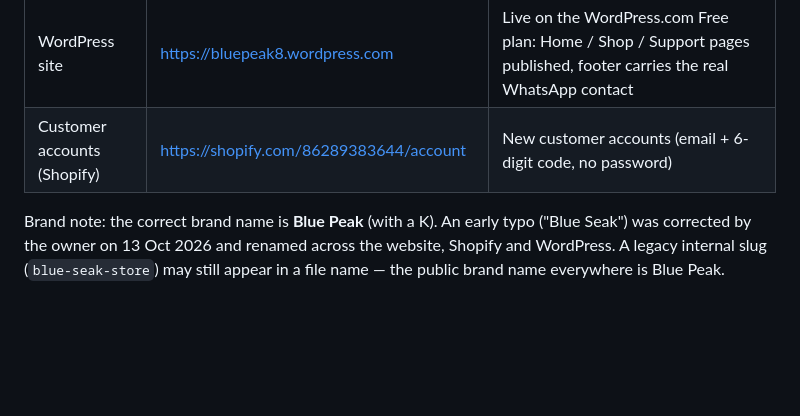
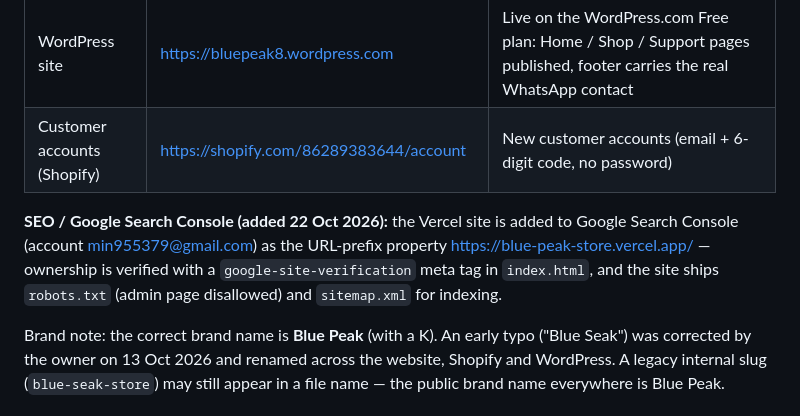
Before and after one commit to min955379-glitch/Blue-Peak-store, a Markdown page: README.md, the part around the change. Drawn GitHub-style; blank space fills up the shorter version.

Commit message:
Add SEO / Google Search Console note to README.md

```diff
--- a/README.md
+++ b/README.md
@@ -27,6 +27,8 @@ so the repository always matches the live site.
 | Shopify store | https://zvkeh6-0v.myshopify.com | Built (12 products, collections, Support / Sign Up / Log In pages). Storefront still shows the password page until a paid Shopify plan is activated by the owner |
 | WordPress site | https://bluepeak8.wordpress.com | Live on the WordPress.com Free plan: Home / Shop / Support pages published, footer carries the real WhatsApp contact |
 | Customer accounts (Shopify) | https://shopify.com/86289383644/account | New customer accounts (email + 6-digit code, no password) |
+
+**SEO / Google Search Console (added 22 Oct 2026):** the Vercel site is added to Google Search Console (account min955379@gmail.com) as the URL-prefix property https://blue-peak-store.vercel.app/ — ownership is verified with a `google-site-verification` meta tag in `index.html`, and the site ships `robots.txt` (admin page disallowed) and `sitemap.xml` for indexing.
 
 Brand note: the correct brand name is **Blue Peak** (with a K). An early typo
 ("Blue Seak") was corrected by the owner on 13 Oct 2026 and renamed across the
```
